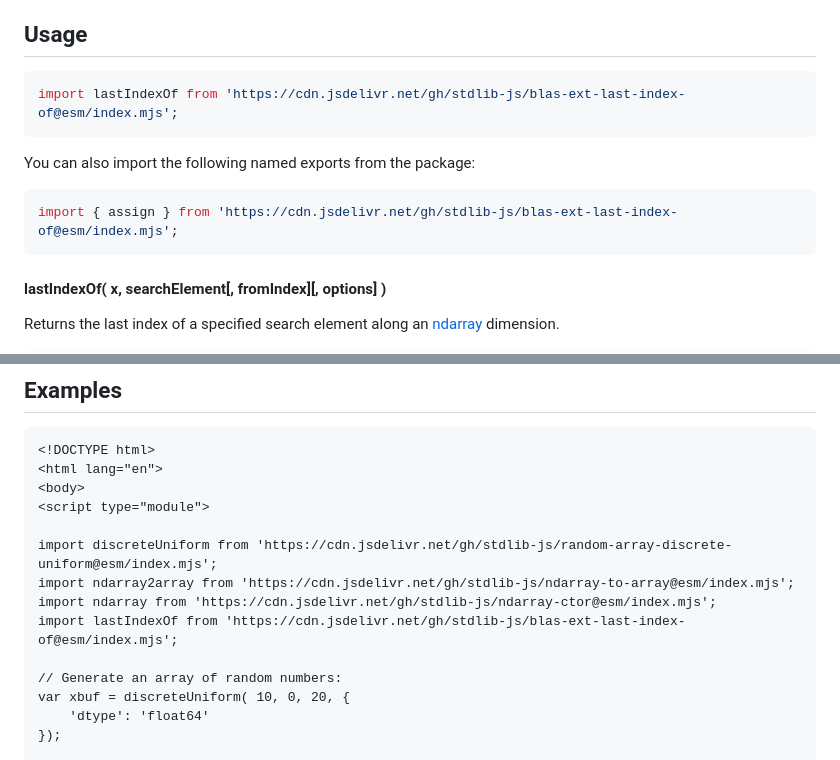
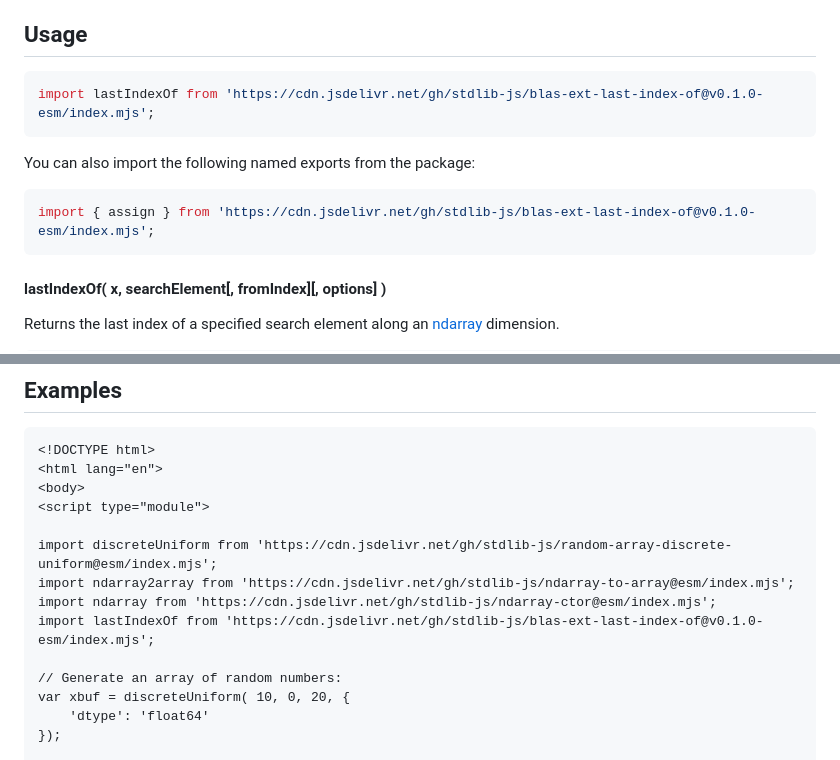
Before and after one commit to stdlib-js/blas-ext-last-index-of, a Markdown page: README.md, 2 parts joined by grey strips. GitHub-like rendering.

Commit message:
Update README.md for ESM bundle v0.1.0

````diff
--- a/README.md
+++ b/README.md
@@ -42,13 +42,13 @@ limitations under the License.
 ## Usage
 
 ```javascript
-import lastIndexOf from 'https://cdn.jsdelivr.net/gh/stdlib-js/blas-ext-last-index-of@esm/index.mjs';
+import lastIndexOf from 'https://cdn.jsdelivr.net/gh/stdlib-js/blas-ext-last-index-of@v0.1.0-esm/index.mjs';
 ```
 
 You can also import the following named exports from the package:
 
 ```javascript
-import { assign } from 'https://cdn.jsdelivr.net/gh/stdlib-js/blas-ext-last-index-of@esm/index.mjs';
+import { assign } from 'https://cdn.jsdelivr.net/gh/stdlib-js/blas-ext-last-index-of@v0.1.0-esm/index.mjs';
 ```
 
 #### lastIndexOf( x, searchElement\[, fromIndex]\[, options] )
@@ -237,7 +237,7 @@ The method accepts the following options:
 import discreteUniform from 'https://cdn.jsdelivr.net/gh/stdlib-js/random-array-discrete-uniform@esm/index.mjs';
 import ndarray2array from 'https://cdn.jsdelivr.net/gh/stdlib-js/ndarray-to-array@esm/index.mjs';
 import ndarray from 'https://cdn.jsdelivr.net/gh/stdlib-js/ndarray-ctor@esm/index.mjs';
-import lastIndexOf from 'https://cdn.jsdelivr.net/gh/stdlib-js/blas-ext-last-index-of@esm/index.mjs';
+import lastIndexOf from 'https://cdn.jsdelivr.net/gh/stdlib-js/blas-ext-last-index-of@v0.1.0-esm/index.mjs';
 
 // Generate an array of random numbers:
 var xbuf = discreteUniform( 10, 0, 20, {
````
